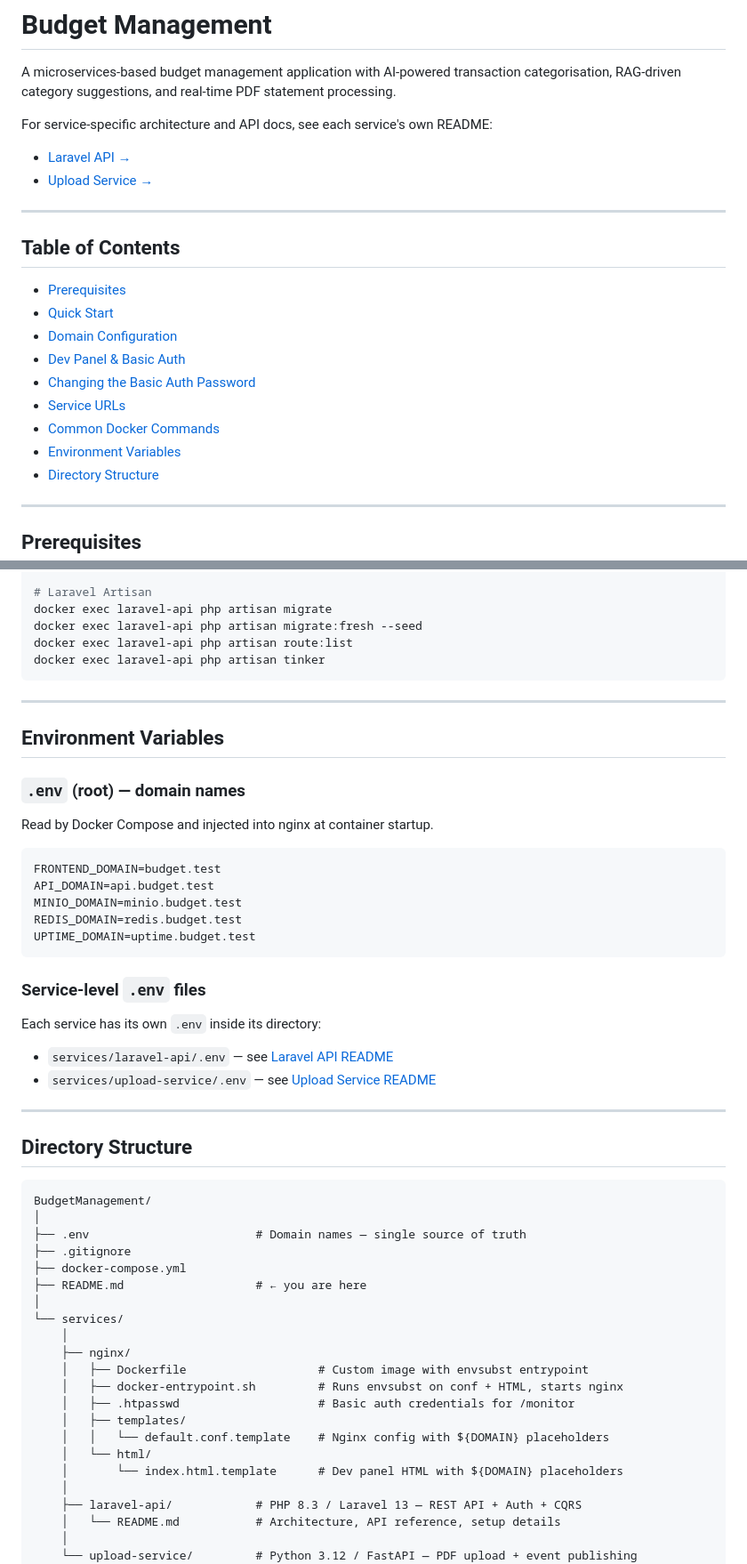
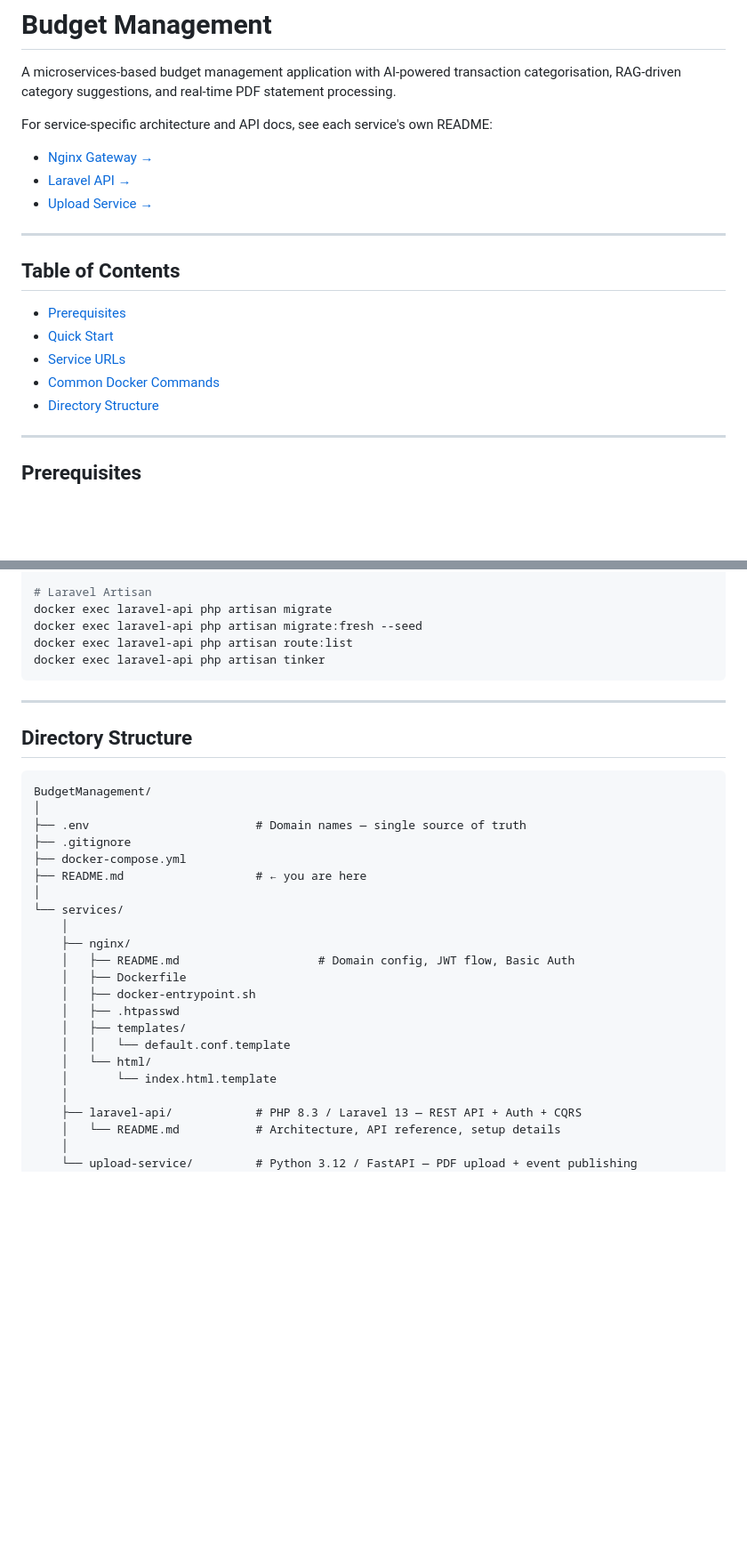
Before and after one commit to surtibhavin6006/BudgetManagement, a Markdown page: README.md, 2 parts joined by grey strips. Shown at 89% size. Drawn GitHub-style; blank space fills up the shorter version.

Commit message:
Nginx read me file

````diff
--- a/README.md
+++ b/README.md
@@ -4,6 +4,7 @@ A microservices-based budget management application with AI-powered transaction
 
 For service-specific architecture and API docs, see each service's own README:
 
+- [Nginx Gateway →](services/nginx/README.md)
 - [Laravel API →](services/laravel-api/README.md)
 - [Upload Service →](services/upload-service/README.md)
 
@@ -13,12 +14,8 @@ For service-specific architecture and API docs, see each service's own README:
 
 - [Prerequisites](#prerequisites)
 - [Quick Start](#quick-start)
-- [Domain Configuration](#domain-configuration)
-- [Dev Panel & Basic Auth](#dev-panel--basic-auth)
-- [Changing the Basic Auth Password](#changing-the-basic-auth-password)
 - [Service URLs](#service-urls)
 - [Common Docker Commands](#common-docker-commands)
-- [Environment Variables](#environment-variables)
 - [Directory Structure](#directory-structure)
 
 ---
@@ -254,29 +166,6 @@ docker exec laravel-api php artisan tinker
 
 ---
 
-## Environment Variables
-
-### `.env` (root) — domain names
-
-Read by Docker Compose and injected into nginx at container startup.
-
-```env
-FRONTEND_DOMAIN=budget.test
-API_DOMAIN=api.budget.test
-MINIO_DOMAIN=minio.budget.test
-REDIS_DOMAIN=redis.budget.test
-UPTIME_DOMAIN=uptime.budget.test
-```
-
-### Service-level `.env` files
-
-Each service has its own `.env` inside its directory:
-
-- `services/laravel-api/.env` — see [Laravel API README](services/laravel-api/README.md)
-- `services/upload-service/.env` — see [Upload Service README](services/upload-service/README.md)
-
----
-
 ## Directory Structure
 
 ```
@@ -290,13 +179,14 @@ BudgetManagement/
 └── services/
     │
     ├── nginx/
-    │   ├── Dockerfile                   # Custom image with envsubst entrypoint
-    │   ├── docker-entrypoint.sh         # Runs envsubst on conf + HTML, starts nginx
-    │   ├── .htpasswd                    # Basic auth credentials for /monitor
+    │   ├── README.md                    # Domain config, JWT flow, Basic Auth
+    │   ├── Dockerfile
+    │   ├── docker-entrypoint.sh
+    │   ├── .htpasswd
     │   ├── templates/
-    │   │   └── default.conf.template    # Nginx config with ${DOMAIN} placeholders
+    │   │   └── default.conf.template
     │   └── html/
-    │       └── index.html.template      # Dev panel HTML with ${DOMAIN} placeholders
+    │       └── index.html.template
     │
     ├── laravel-api/            # PHP 8.3 / Laravel 13 — REST API + Auth + CQRS
     │   └── README.md           # Architecture, API reference, setup details
````
Also changed, not shown: other parts of README.md (+2 -87 lines), services/nginx/README.md (added, +178 -0 lines).
